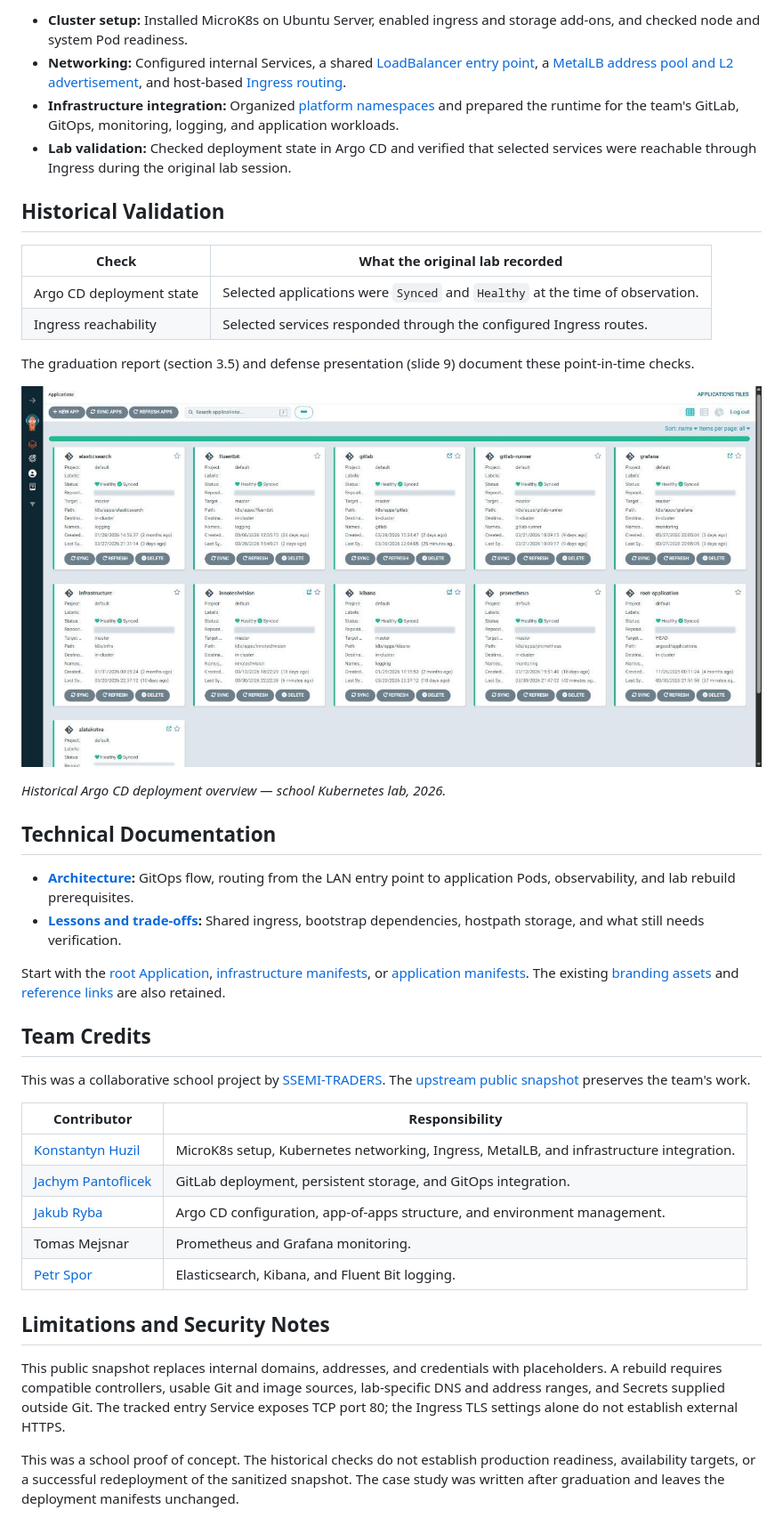
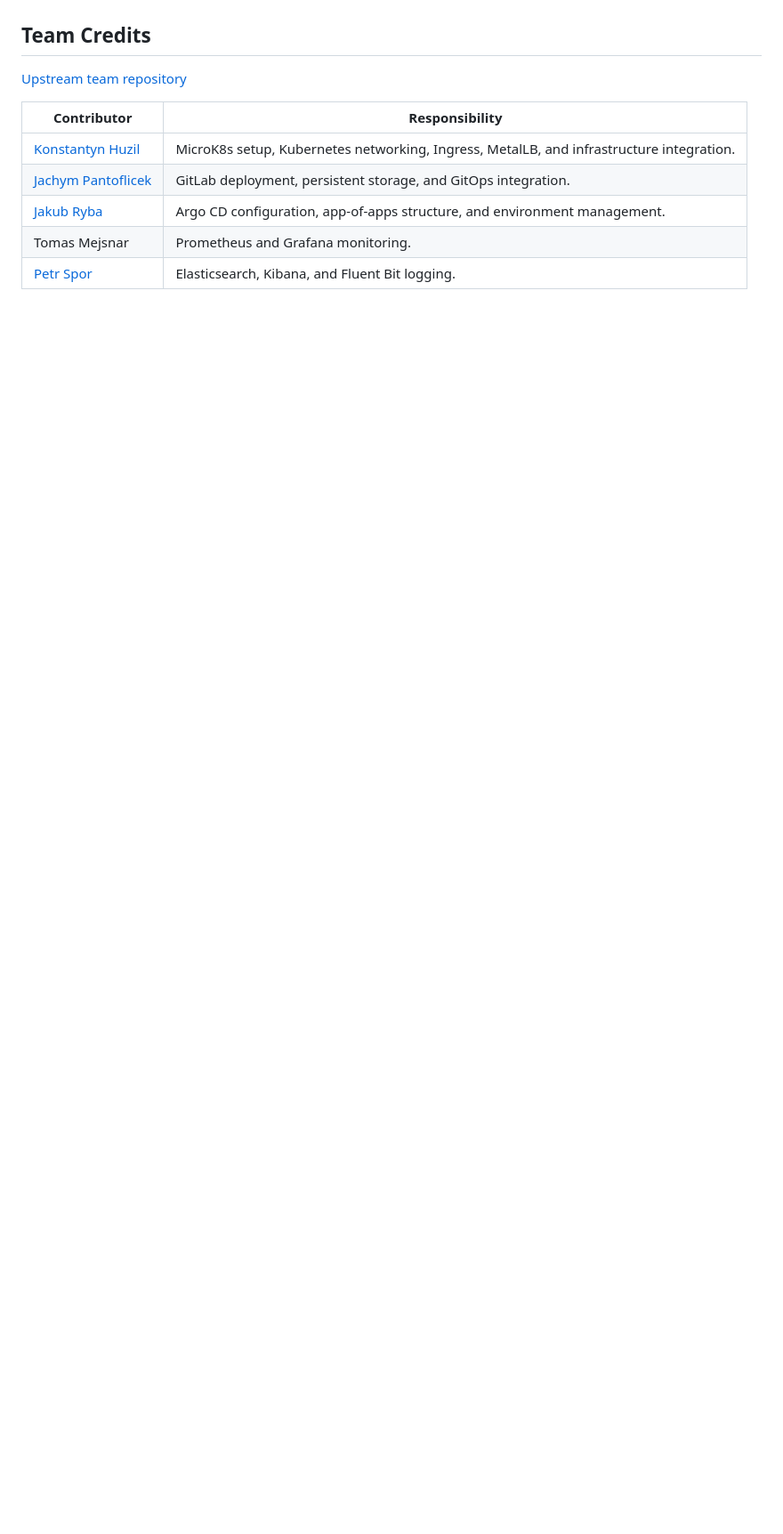
Before and after one commit to Kostahe/devops-k8s-portfolio, a Markdown page: README.md, the part around one of its changes. Shown at 89% size. Rendered like a GitHub page; folded sections open; blank space fills up the shorter version.

```diff
--- a/README.md
+++ b/README.md
@@ -69,31 +52,6 @@ The diagram separates configuration sync from application traffic. GitLab repres
-- **Cluster setup:** Installed MicroK8s on Ubuntu Server, enabled ingress and storage add-ons, and checked node and system Pod readiness.
-- **Networking:** Configured internal Services, a shared [LoadBalancer entry point](k8s/infra/ingress-lb.yaml), a [MetalLB address pool and L2 advertisement](k8s/infra/metallb-pool.yaml), and host-based [Ingress routing](k8s/apps/dexd-bazar/app/ingress.yaml).
-- **Infrastructure integration:** Organized [platform namespaces](k8s/infra/bootstrap/namespaces.yaml) and prepared the runtime for the team's GitLab, GitOps, monitoring, logging, and application workloads.
-- **Lab validation:** Checked deployment state in Argo CD and verified that selected services were reachable through Ingress during the original lab session.
-
-## Historical Validation
-
-| Check | What the original lab recorded |
-| --- | --- |
-| Argo CD deployment state | Selected applications were `Synced` and `Healthy` at the time of observation. |
-| Ingress reachability | Selected services responded through the configured Ingress routes. |
-
-The graduation report (section 3.5) and defense presentation (slide 9) document these point-in-time checks.
-
-![Argo CD dashboard with public application names and the original Healthy and Synced indicators visible. Private repository addresses are redacted.](docs/images/argocd-dashboard-2026-redacted.png)
-
-*Historical Argo CD deployment overview — school Kubernetes lab, 2026.*
-
-## Technical Documentation
-
-- **[Architecture](docs/architecture.md):** GitOps flow, routing from the LAN entry point to application Pods, observability, and lab rebuild prerequisites.
-- **[Lessons and trade-offs](docs/lessons-learned.md):** Shared ingress, bootstrap dependencies, hostpath storage, and what still needs verification.
-
-Start with the [root Application](argocd/root-application.yaml), [infrastructure manifests](k8s/infra/), or [application manifests](k8s/apps/). The existing [branding assets](assets/) and [reference links](zdroje/) are also retained.
-
 ## Team Credits
 
-This was a collaborative school project by [SSEMI-TRADERS](https://github.com/SSEMI-TRADERS). The [upstream public snapshot](https://github.com/SSEMI-TRADERS/devops-k8s-portfolio) preserves the team's work.
+[Upstream team repository](https://github.com/SSEMI-TRADERS/devops-k8s-portfolio)
 
 | Contributor | Responsibility |
 | --- | --- |
@@ -102,9 +60,3 @@ This was a collaborative school project by [SSEMI-TRADERS](https://github.com/SS
 | [Jakub Ryba](https://github.com/KubaCZ007) | Argo CD configuration, app-of-apps structure, and environment management. |
 | Tomas Mejsnar | Prometheus and Grafana monitoring. |
 | [Petr Spor](https://github.com/TheWeth) | Elasticsearch, Kibana, and Fluent Bit logging. |
-
-## Limitations and Security Notes
-
-This public snapshot replaces internal domains, addresses, and credentials with placeholders. A rebuild requires compatible controllers, usable Git and image sources, lab-specific DNS and address ranges, and Secrets supplied outside Git. The tracked entry Service exposes TCP port 80; the Ingress TLS settings alone do not establish external HTTPS.
-
-This was a school proof of concept. The historical checks do not establish production readiness, availability targets, or a successful redeployment of the sanitized snapshot. The case study was written after graduation and leaves the deployment manifests unchanged.
```
Also changed, not shown: other parts of README.md (+35 -52 lines), docs/architecture.md (deleted, +0 -62 lines), docs/lessons-learned.md (deleted, +0 -31 lines), docs/images/graduation-gitlab-login.png (added), docs/images/graduation-kubernetes-networking.png (added).
